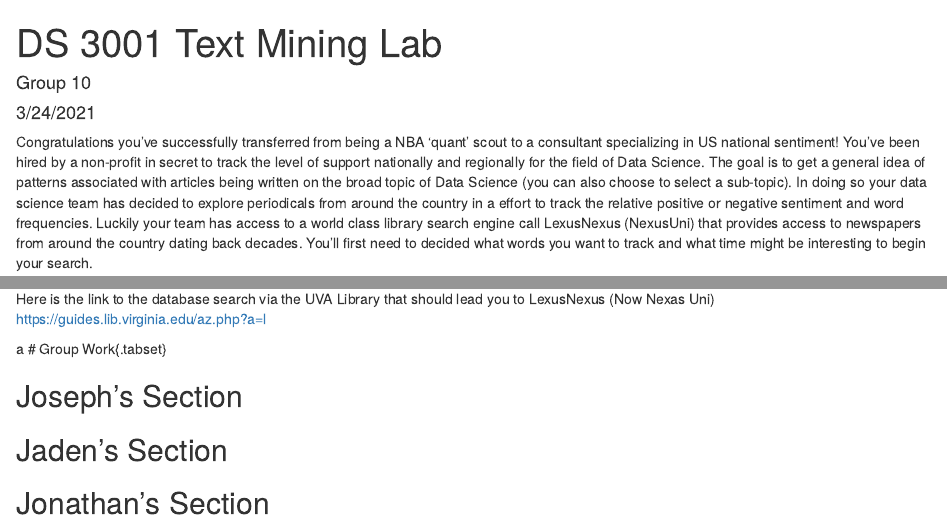
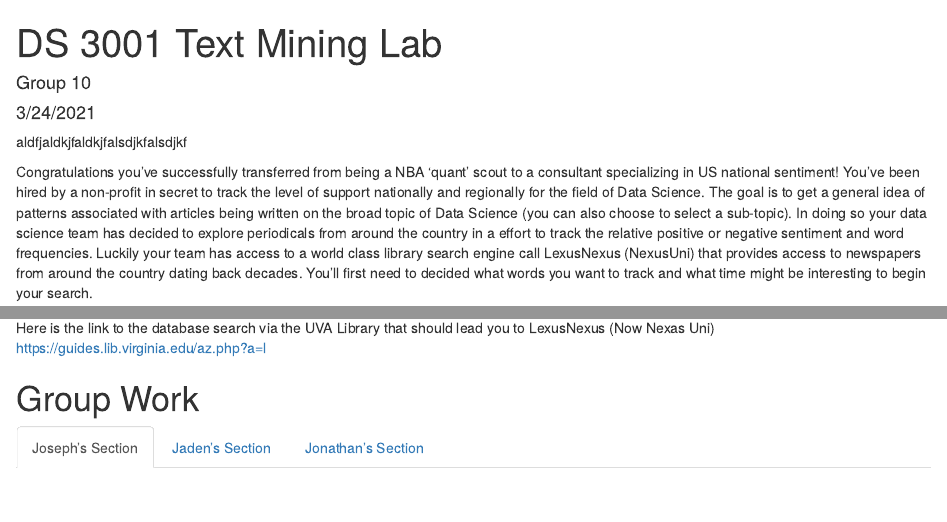
Before and after one commit to JosephKeogh/DS3001-Text-Mining-Lab, an R Markdown document (lab_document.Rmd): the page in a window 1100 px wide, from its top, and a second part further down, joined at a grey line. Rendered offline with R 4.5, knitr and Pandoc, with nearby package versions.

Commit message:
bad change

````diff
--- a/lab_document.Rmd
+++ b/lab_document.Rmd
@@ -4,6 +4,8 @@ author: "Group 10"
 date: "3/24/2021"
 output: html_document
 ---
+
+aldfjaldkjfaldkjfalsdjkfalsdjkf
 
 ```{r setup, include=FALSE}
 knitr::opts_chunk$set(echo = TRUE)
@@ -28,7 +30,6 @@ Rstudio Guidance on Git and Github (Including Branching/Pull Requests): https://
 Here is the link to the database search via the UVA Library that should lead you to LexusNexus (Now Nexas Uni)
 https://guides.lib.virginia.edu/az.php?a=l
 
-a
 # Group Work{.tabset}
 
 ## Joseph's Section
````
